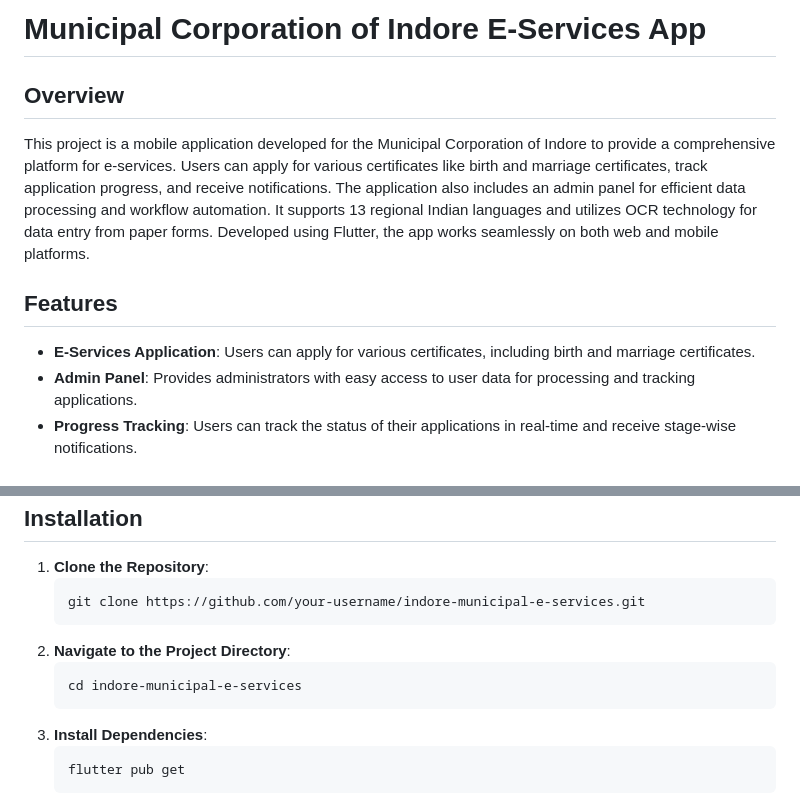
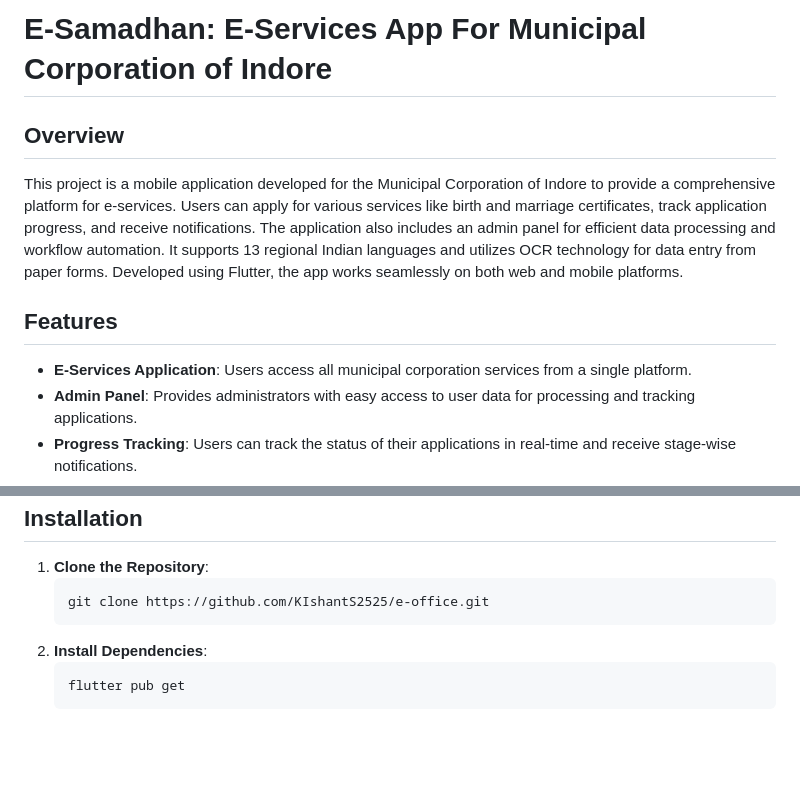
Before and after one commit to KIshantS2525/e-office, a Markdown page: README.md, 2 parts joined by grey strips. GitHub-like rendering; blank space fills up the shorter version.

```diff
--- a/README.md
+++ b/README.md
@@ -1,12 +1,12 @@
-<h1>Municipal Corporation of Indore E-Services App</h1>
+<h1>E-Samadhan: E-Services App For Municipal Corporation of Indore </h1>
         <h2>Overview</h2>
         <p>
-            This project is a mobile application developed for the Municipal Corporation of Indore to provide a comprehensive platform for e-services. Users can apply for various certificates like birth and marriage certificates, track application progress, and receive notifications. The application also includes an admin panel for efficient data processing and workflow automation. It supports 13 regional Indian languages and utilizes OCR technology for data entry from paper forms. Developed using Flutter, the app works seamlessly on both web and mobile platforms.
+            This project is a mobile application developed for the Municipal Corporation of Indore to provide a comprehensive platform for e-services. Users can apply for various services like birth and marriage certificates, track application progress, and receive notifications. The application also includes an admin panel for efficient data processing and workflow automation. It supports 13 regional Indian languages and utilizes OCR technology for data entry from paper forms. Developed using Flutter, the app works seamlessly on both web and mobile platforms.
         </p>
 
 <h2>Features</h2>
         <ul>
-            <li><strong>E-Services Application</strong>: Users can apply for various certificates, including birth and marriage certificates.</li>
+            <li><strong>E-Services Application</strong>: Users access all municipal corporation services from a single platform.</li>
             <li><strong>Admin Panel</strong>: Provides administrators with easy access to user data for processing and tracking applications.</li>
             <li><strong>Progress Tracking</strong>: Users can track the status of their applications in real-time and receive stage-wise notifications.</li>
             <li><strong>Multilingual Support</strong>: Supports 13 regional Indian languages, including Oriya, Assamese, Bengali, Urdu, Punjabi, and Bhojpuri.</li>
@@ -20,10 +20,7 @@
  <h2>Installation</h2>
         <ol>
             <li><strong>Clone the Repository</strong>:
-                <pre><code>git clone https://github.com/your-username/indore-municipal-e-services.git</code></pre>
-            </li>
-            <li><strong>Navigate to the Project Directory</strong>:
-                <pre><code>cd indore-municipal-e-services</code></pre>
+                <pre><code>git clone https://github.com/KIshantS2525/e-office.git</code></pre>
             </li>
             <li><strong>Install Dependencies</strong>:
                 <pre><code>flutter pub get</code></pre>
```
